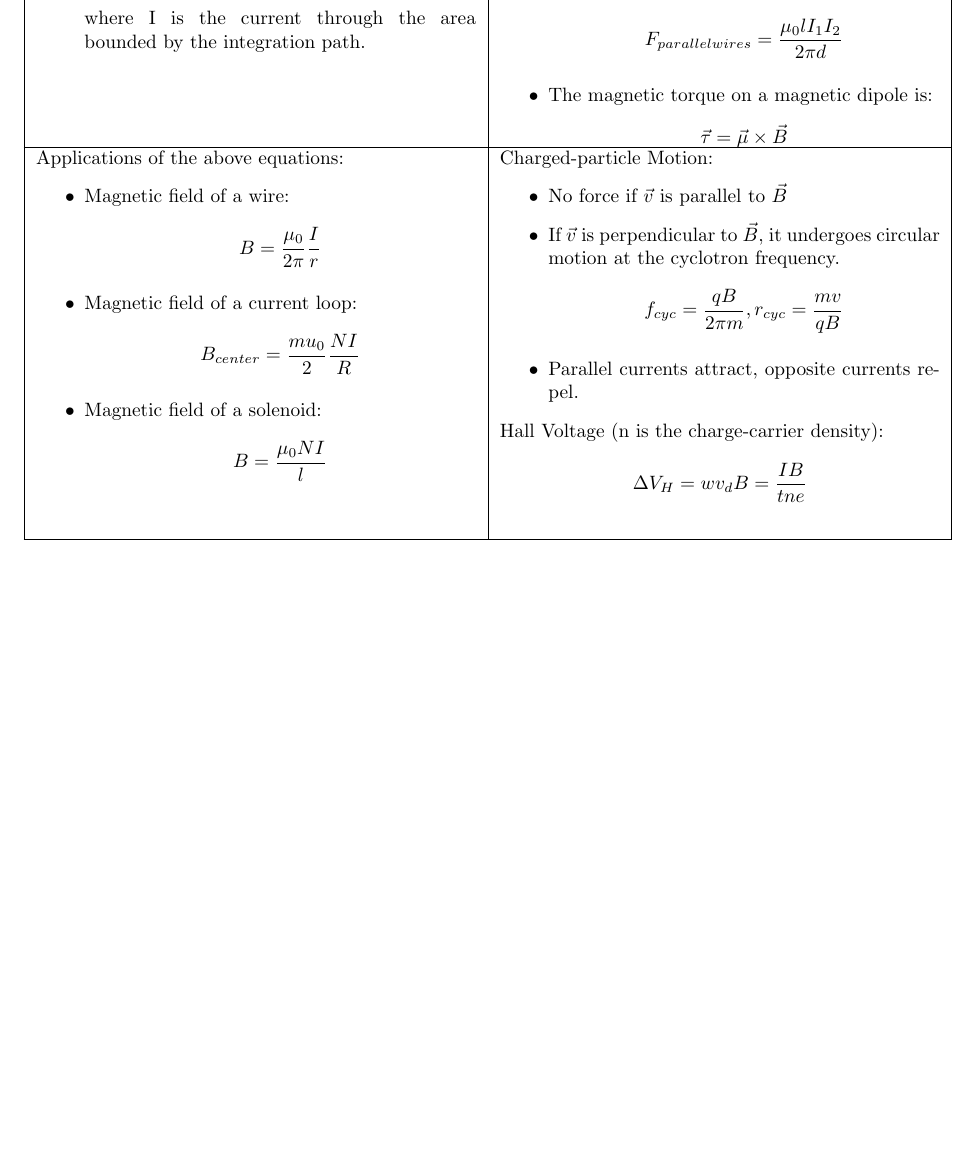
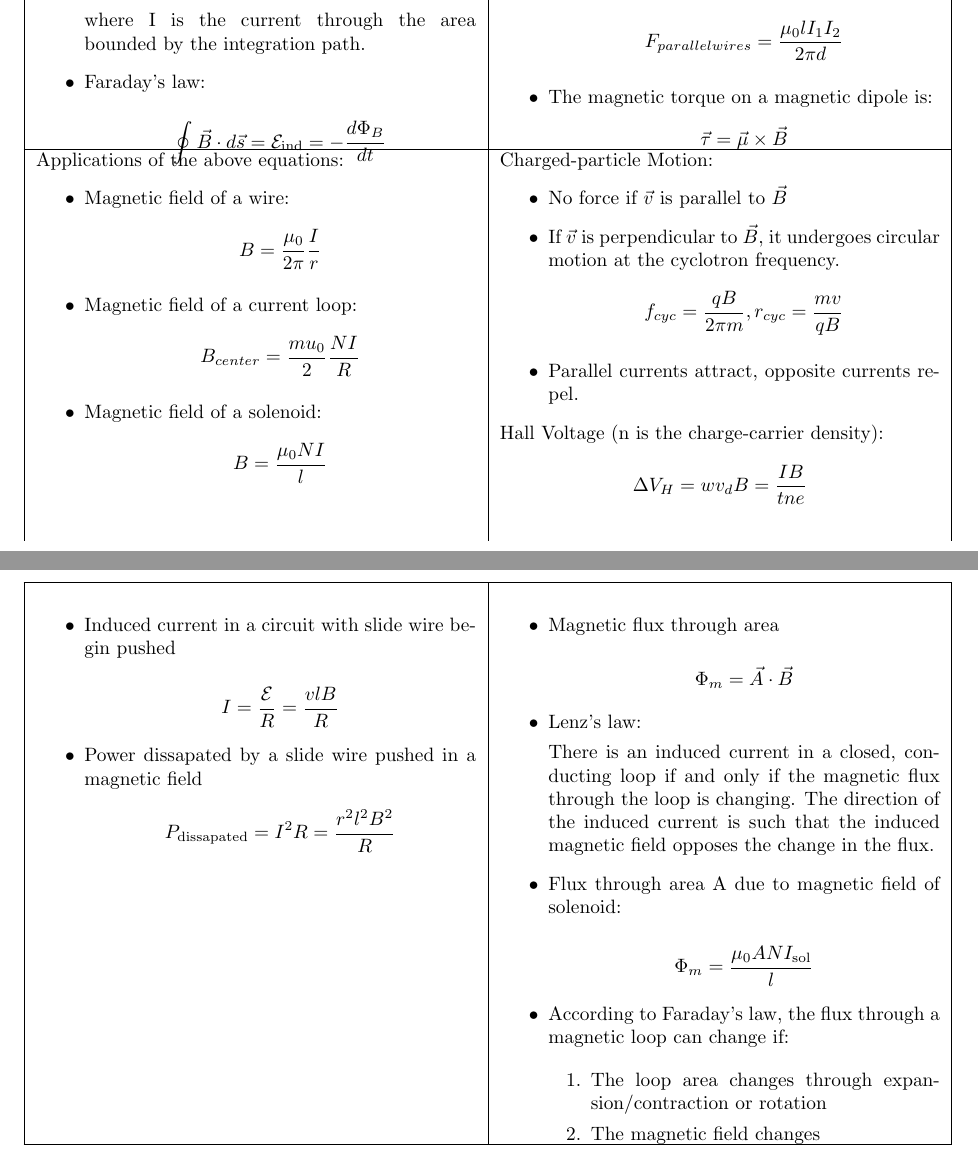
Before and after one commit to nathom/PHYS2B, a LaTeX document (cheet_sheet.tex): part of the page before the commit and two parts of pages 1 and 2 of 2 after it, the two joined at a grey line, cut so that both start at the same text, the shorter picture padded with empty space. Compiled offline with pdfLaTeX.

Commit message:
Add ch 30 equations

```diff
--- a/cheet_sheet.tex
+++ b/cheet_sheet.tex
@@ -32,6 +32,9 @@
 			      \[ \oint \vec{B} \cdot d \vec{s} = \mu_0 I_{through} \]
 			      where I is the current through the area bounded by the integration path.
 
+			\item Faraday's law:
+
+			      \[ \oint \vec B \cdot d \vec s = \mathcal{E}_\text{ind} = - \frac{d \Phi_B}{dt} \]
 		\end{itemize}
 
 		                &
@@ -70,6 +73,49 @@
 
 		Hall Voltage (n is the charge-carrier density):
 		\[ \Delta V_H = wv_dB = \frac{IB}{tne}\]                                            \\
+	\end{tabular}
+	\begin{tabular}{|p{8cm}|p{8cm}|}
+		\hline
+
+		\begin{itemize}
+			\item Induced current in a circuit with slide wire begin pushed
+
+			      \[ I = \frac{\mathcal{E}}{R} = \frac{vlB}{R} \]
+
+			\item Power dissapated by a slide wire pushed in a magnetic field
+			      \[ P_\text{dissapated} = I^2 R = \frac{r^2 l^2 B^2}{R} \]
+		\end{itemize}
+
+
+		 &
+
+		\begin{itemize}
+			\item Magnetic flux through area
+
+			      \[ \Phi_m = \vec A \cdot \vec B \]
+
+			\item Lenz's law:
+
+			      There is an induced current in a closed, conducting loop if
+			      and only if the magnetic flux through the loop is changing.
+			      The direction of the induced current is such that the induced
+			      magnetic field opposes the change in the flux.
+
+			\item Flux through area A due to magnetic field of solenoid:
+
+			      \[ \Phi_m = \frac{\mu_0 A N I_\text{sol}}{l} \]
+
+			\item According to Faraday's law, the flux through a magnetic loop
+			      can change if:
+
+			      \begin{enumerate}
+				      \item The loop area changes through expansion/contraction or rotation
+				      \item The magnetic field changes
+			      \end{enumerate}
+
+		\end{itemize}
+
+		\\
 		\hline
 	\end{tabular}
 \end{center}
```
